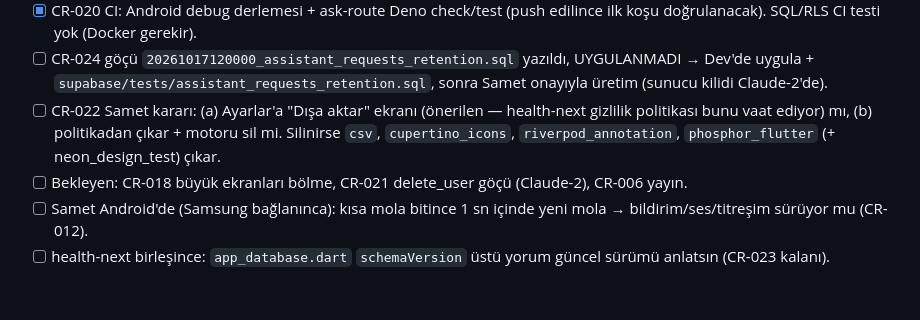
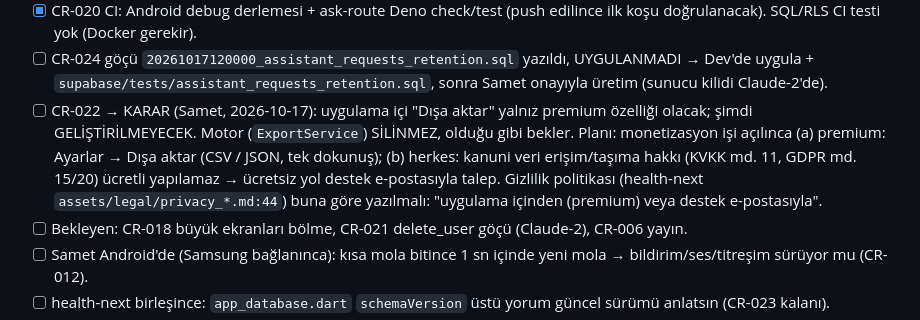
Before and after one commit to BS18-Production/fit-pack, a Markdown page: NEXT_TASKS.md, the part around the change. Drawn GitHub-style; blank space fills up the shorter version.

Commit message:
docs: CR-022 kararı — dışa aktarma premium, şimdi geliştirilmiyor
Co-Authored-By: Claude Opus 5.5 (1M context) <noreply@anthropic.com>

```diff
--- a/NEXT_TASKS.md
+++ b/NEXT_TASKS.md
@@ -39,10 +39,14 @@ Sahip Claude-5.
 - [ ] CR-024 göçü `20261017120000_assistant_requests_retention.sql` yazıldı,
       UYGULANMADI → Dev'de uygula + `supabase/tests/assistant_requests_retention.sql`,
       sonra Samet onayıyla üretim (sunucu kilidi Claude-2'de).
-- [ ] CR-022 Samet kararı: (a) Ayarlar'a "Dışa aktar" ekranı (önerilen —
-      health-next gizlilik politikası bunu vaat ediyor) mı, (b) politikadan
-      çıkar + motoru sil mi. Silinirse `csv`, `cupertino_icons`,
-      `riverpod_annotation`, `phosphor_flutter` (+ neon_design_test) çıkar.
+- [ ] CR-022 → KARAR (Samet, 2026-10-17): uygulama içi "Dışa aktar" yalnız
+      premium özelliği olacak; şimdi GELİŞTİRİLMEYECEK. Motor (`ExportService`)
+      SİLİNMEZ, olduğu gibi bekler. Planı: monetizasyon işi açılınca
+      (a) premium: Ayarlar → Dışa aktar (CSV / JSON, tek dokunuş);
+      (b) herkes: kanuni veri erişim/taşıma hakkı (KVKK md. 11, GDPR md. 15/20)
+      ücretli yapılamaz → ücretsiz yol destek e-postasıyla talep. Gizlilik
+      politikası (health-next `assets/legal/privacy_*.md:44`) buna göre
+      yazılmalı: "uygulama içinden (premium) veya destek e-postasıyla".
 - [ ] Bekleyen: CR-018 büyük ekranları bölme, CR-021 delete_user göçü
       (Claude-2), CR-006 yayın.
 - [ ] Samet Android'de (Samsung bağlanınca): kısa mola bitince 1 sn içinde
```
